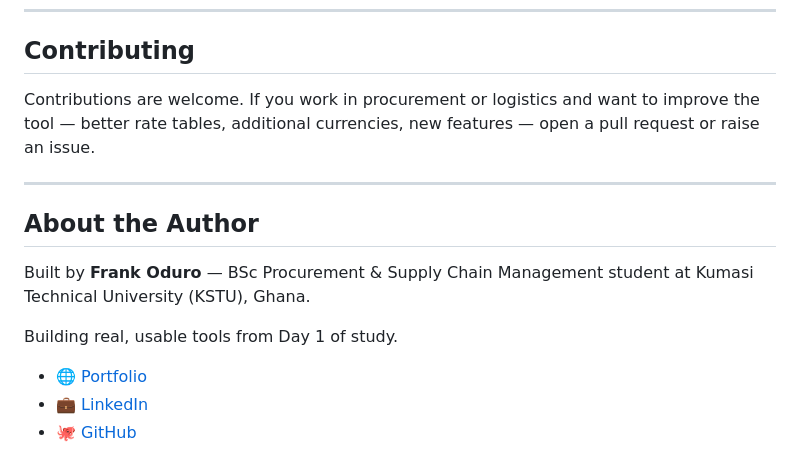
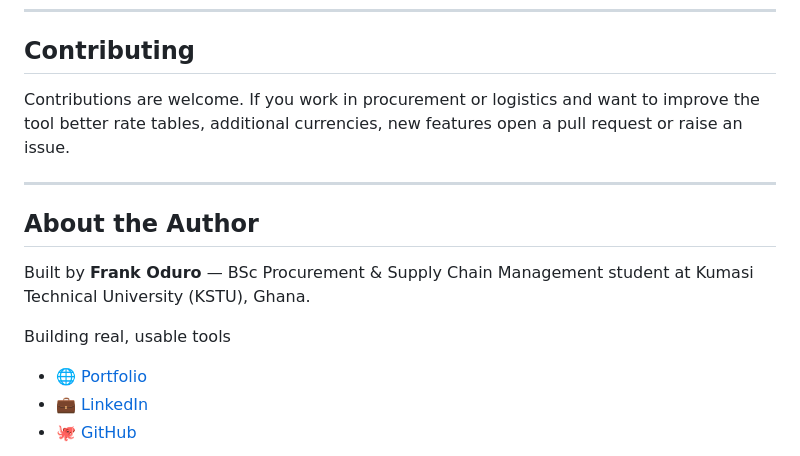
Before and after one commit to Ofrank-design/procurement-logistics-toolkit, a Markdown page: README.md, the part around one of its changes. Rendered like a GitHub page.

```diff
--- a/README.md
+++ b/README.md
@@ -102,7 +102,7 @@ Fuel surcharge and insurance are applied on top.
 
 ## Contributing
 
-Contributions are welcome. If you work in procurement or logistics and want to improve the tool — better rate tables, additional currencies, new features — open a pull request or raise an issue.
+Contributions are welcome. If you work in procurement or logistics and want to improve the tool  better rate tables, additional currencies, new features  open a pull request or raise an issue.
 
 ---
 
@@ -110,7 +110,7 @@ Contributions are welcome. If you work in procurement or logistics and want to i
 
 Built by **Frank Oduro** — BSc Procurement & Supply Chain Management student at Kumasi Technical University (KSTU), Ghana.
 
-Building real, usable tools from Day 1 of study.
+Building real, usable tools
 
 - 🌐 [Portfolio](https://ofrank-design.github.io)
 - 💼 [LinkedIn](https://linkedin.com/in/ofrank-design)
```
Also changed, not shown: other parts of README.md (+2 -2 lines).
